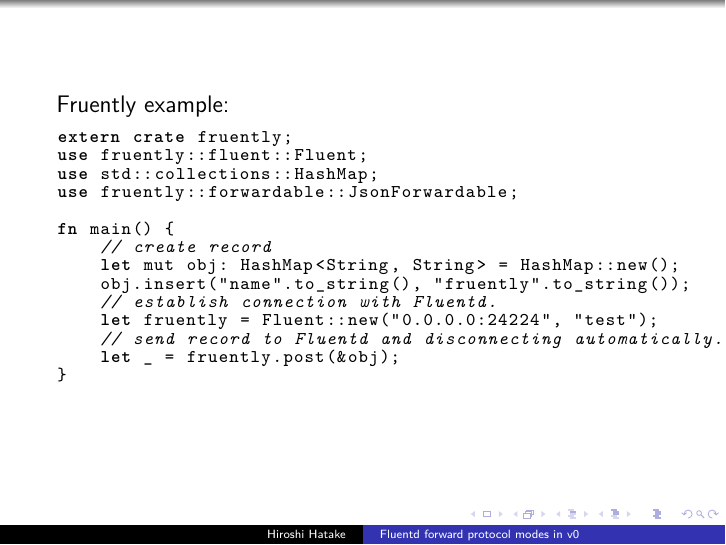
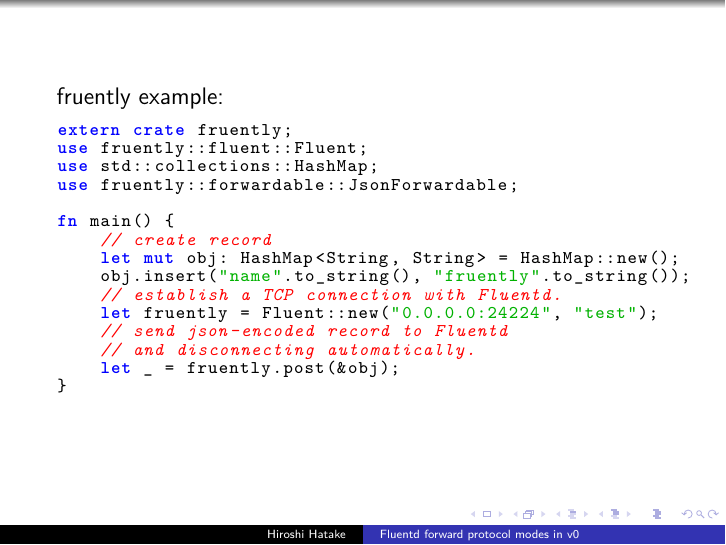
Before and after one commit to cosmo0920/fruently, LaTeX slides (slide/20160408-slide.tex): page 21 of 22. Compiled offline with LuaLaTeX.

Commit message:
slide: Tidy up syntax highlightling for Rust code

```diff
--- a/slide/20160408-slide.tex
+++ b/slide/20160408-slide.tex
@@ -1,7 +1,14 @@
 \documentclass[12pt, unicode]{beamer}
 \usetheme{Warsaw}
 \usepackage{luatexja}
+\usepackage{color}
 \usepackage{listings}
+\lstset{
+  basicstyle=\ttfamily\bfseries,
+  commentstyle=\color{red}\itshape,
+  stringstyle=\color{black!30!green},
+  showstringspaces=false,
+  keywordstyle=\color{blue}\bfseries}
 %color
 \definecolor{battleshipgrey}{rgb}{0.52, 0.52, 0.51}
 
@@ -139,12 +146,12 @@
   morecomment = [s]{/*}{*/},
   morestring=[b]",
   sensitive = true,
-  morekeywords = {extern,  crate,  fn,  let, use}
+  morekeywords = {extern, crate, fn, let, use, mut}
 }
 % Set font size for lstlisting.
 \newcommand\Small{\fontsize{9}{9.2}\selectfont}
 \begin{frame}[fragile]
-Fruently example:
+fruently example:
 \begin{lstlisting}[language={Rust},basicstyle=\ttfamily\Small]
 extern crate fruently;
 use fruently::fluent::Fluent;
@@ -155,9 +162,10 @@
     // create record
     let mut obj: HashMap<String, String> = HashMap::new();
     obj.insert("name".to_string(), "fruently".to_string());
-    // establish connection with Fluentd.
+    // establish a TCP connection with Fluentd.
     let fruently = Fluent::new("0.0.0.0:24224", "test");
-    // send record to Fluentd and disconnecting automatically.
+    // send json-encoded record to Fluentd
+    // and disconnecting automatically.
     let _ = fruently.post(&obj);
 }
 \end{lstlisting}
```
